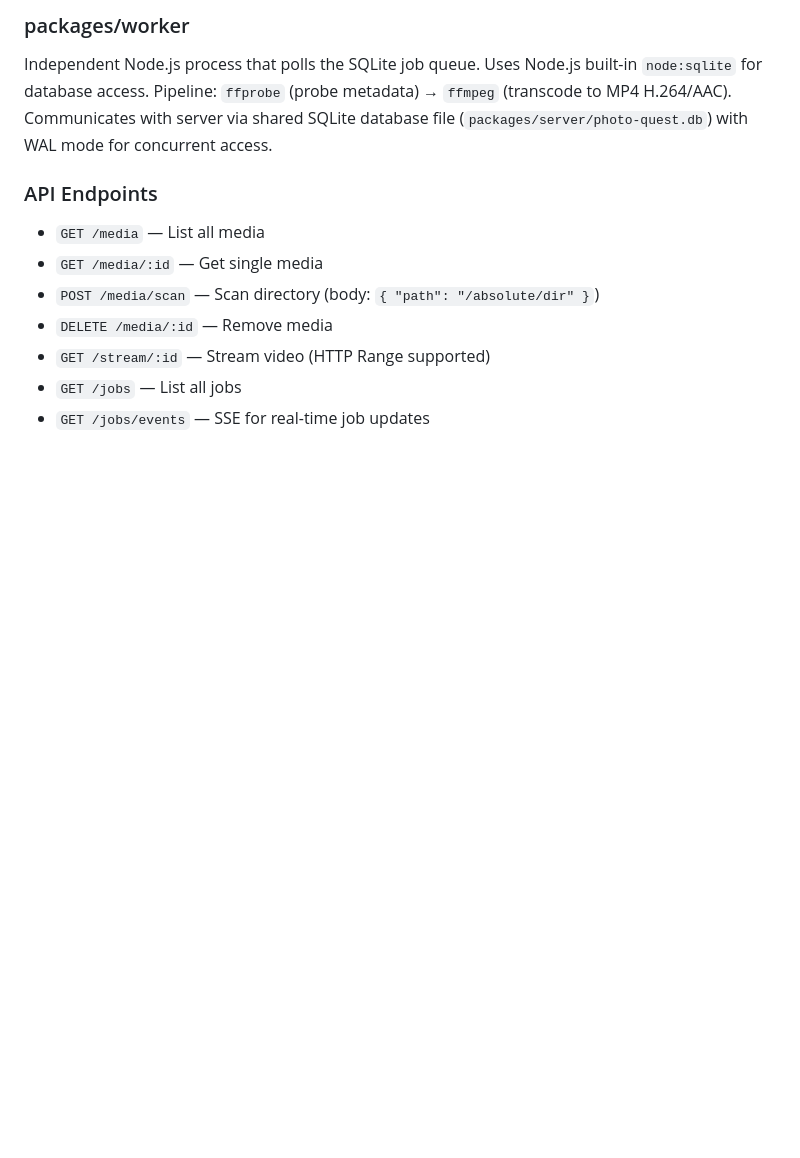
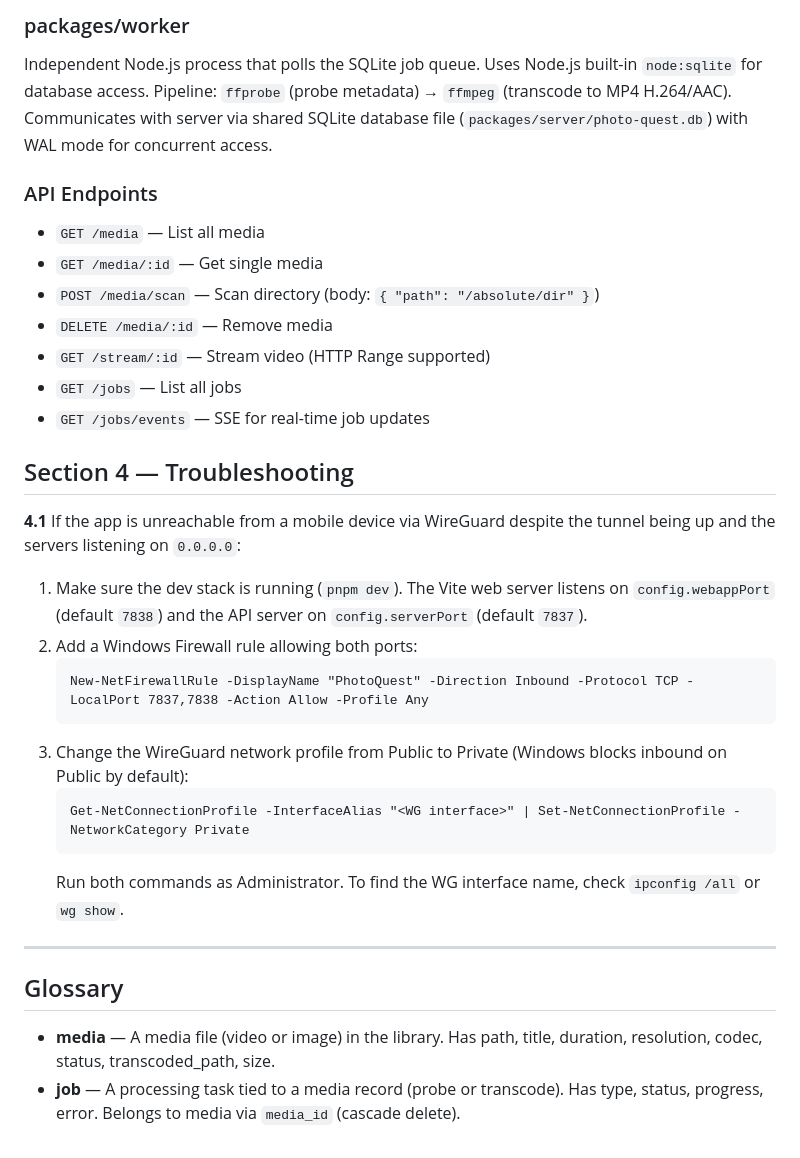
Before and after one commit to yentsun/photo-quest, a Markdown page: AGENTS.md, the part around the change. Rendered like a GitHub page; blank space fills up the shorter version.

Commit message:
Add WireGuard troubleshooting and glossary to AGENTS.md

````diff
--- a/AGENTS.md
+++ b/AGENTS.md
@@ -56,3 +56,25 @@ Independent Node.js process that polls the SQLite job queue. Uses Node.js built-
 - `GET /stream/:id` — Stream video (HTTP Range supported)
 - `GET /jobs` — List all jobs
 - `GET /jobs/events` — SSE for real-time job updates
+
+## Section 4 — Troubleshooting
+
+**4.1** If the app is unreachable from a mobile device via WireGuard despite the tunnel being up and the servers listening on `0.0.0.0`:
+
+1. Make sure the dev stack is running (`pnpm dev`). The Vite web server listens on `config.webappPort` (default `7838`) and the API server on `config.serverPort` (default `7837`).
+2. Add a Windows Firewall rule allowing both ports:
+   ```
+   New-NetFirewallRule -DisplayName "PhotoQuest" -Direction Inbound -Protocol TCP -LocalPort 7837,7838 -Action Allow -Profile Any
+   ```
+3. Change the WireGuard network profile from Public to Private (Windows blocks inbound on Public by default):
+   ```
+   Get-NetConnectionProfile -InterfaceAlias "<WG interface>" | Set-NetConnectionProfile -NetworkCategory Private
+   ```
+   Run both commands as Administrator. To find the WG interface name, check `ipconfig /all` or `wg show`.
+
+---
+
+## Glossary
+
+- **media** — A media file (video or image) in the library. Has path, title, duration, resolution, codec, status, transcoded_path, size.
+- **job** — A processing task tied to a media record (probe or transcode). Has type, status, progress, error. Belongs to media via `media_id` (cascade delete).
````
